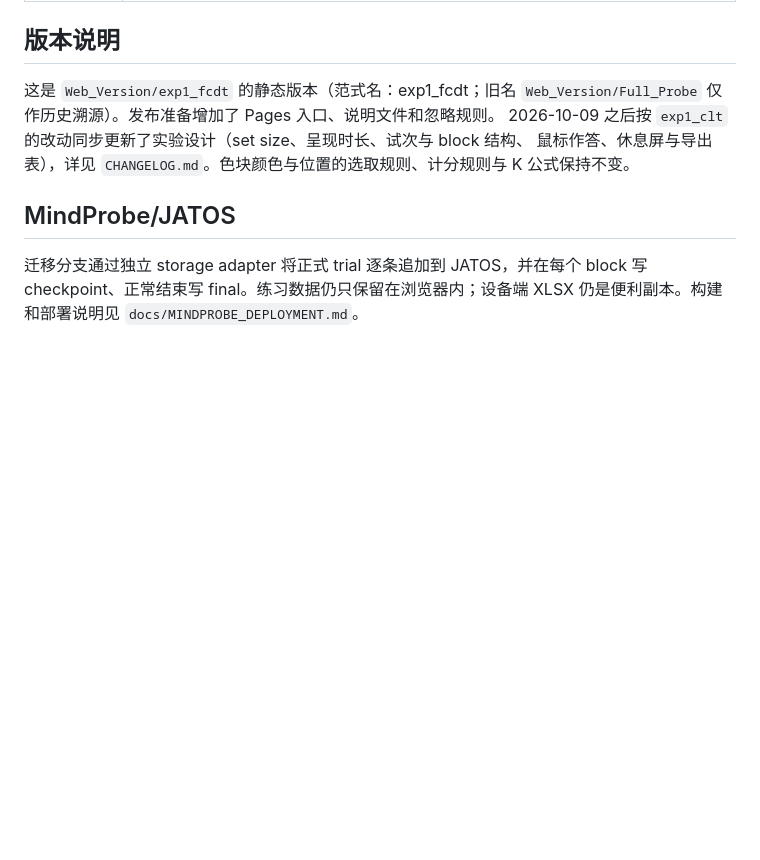
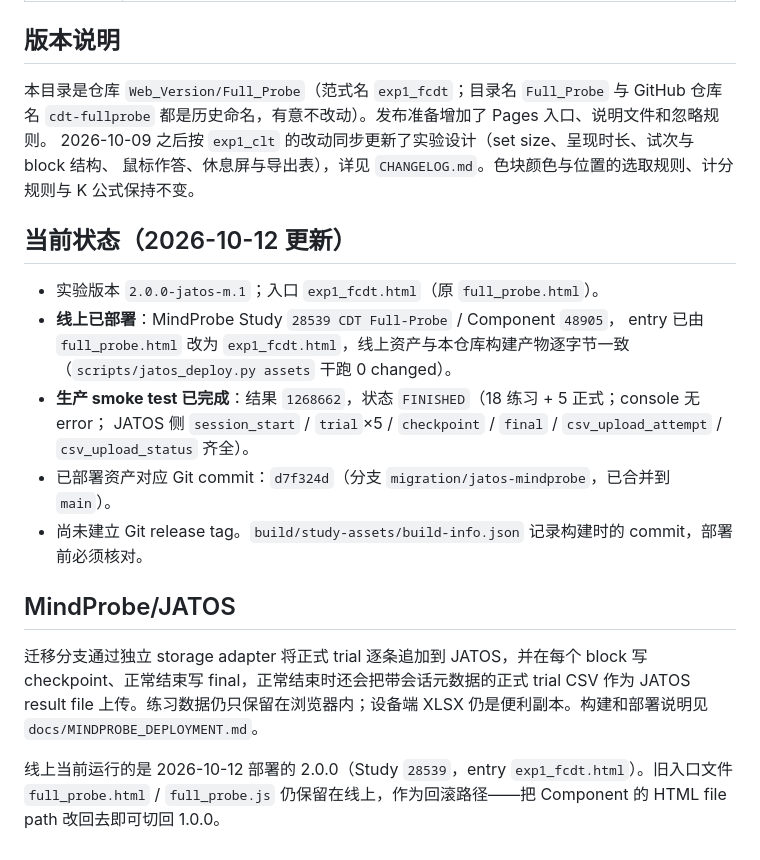
Before and after one commit to 1019zita/cdt-fullprobe, a Markdown page: README.md, the part around the change. GitHub-like rendering; blank space fills up the shorter version.

Commit message:
docs: README 改为修正版（当前线上状态）
- 新增「当前状态（2026-10-12 更新）」：线上已部署 2.0.0（Study 28539 / Component 48905，
  entry exp1_fcdt.html，commit d7f324d）、生产 smoke 结果 1268662 FINISHED。
- 修正「版本说明」里把本目录写成 Web_Version/exp1_fcdt 的错误——实际是 Web_Version/Full_Probe，
  并说明目录名与 GitHub 仓库名 cdt-fullprobe 都是历史命名、有意不改动。
- MindProbe/JATOS 一节补充线上当前版本与旧入口文件的回滚用途。

```diff
--- a/README.md
+++ b/README.md
@@ -48,10 +48,26 @@ GitHub Pages 启用后，可从仓库首页对应的 Pages 地址进入；`index
 
 ## 版本说明
 
-这是 `Web_Version/exp1_fcdt` 的静态版本（范式名：exp1_fcdt；旧名 `Web_Version/Full_Probe` 仅作历史溯源）。发布准备增加了 Pages 入口、说明文件和忽略规则。
+本目录是仓库 `Web_Version/Full_Probe`（范式名 `exp1_fcdt`；目录名 `Full_Probe` 与 GitHub 仓库名
+`cdt-fullprobe` 都是历史命名，有意不改动）。发布准备增加了 Pages 入口、说明文件和忽略规则。
 2026-10-09 之后按 `exp1_clt` 的改动同步更新了实验设计（set size、呈现时长、试次与 block 结构、
 鼠标作答、休息屏与导出表），详见 `CHANGELOG.md`。色块颜色与位置的选取规则、计分规则与 K 公式保持不变。
 
+## 当前状态（2026-10-12 更新）
+
+- 实验版本 `2.0.0-jatos-m.1`；入口 `exp1_fcdt.html`（原 `full_probe.html`）。
+- **线上已部署**：MindProbe Study `28539 CDT Full-Probe` / Component `48905`，
+  entry 已由 `full_probe.html` 改为 `exp1_fcdt.html`，线上资产与本仓库构建产物逐字节一致
+  （`scripts/jatos_deploy.py assets` 干跑 0 changed）。
+- **生产 smoke test 已完成**：结果 `1268662`，状态 `FINISHED`（18 练习 + 5 正式；console 无 error；
+  JATOS 侧 `session_start` / `trial`×5 / `checkpoint` / `final` / `csv_upload_attempt` / `csv_upload_status` 齐全）。
+- 已部署资产对应 Git commit：`d7f324d`（分支 `migration/jatos-mindprobe`，已合并到 `main`）。
+- 尚未建立 Git release tag。`build/study-assets/build-info.json` 记录构建时的 commit，部署前必须核对。
+
 ## MindProbe/JATOS
 
-迁移分支通过独立 storage adapter 将正式 trial 逐条追加到 JATOS，并在每个 block 写 checkpoint、正常结束写 final。练习数据仍只保留在浏览器内；设备端 XLSX 仍是便利副本。构建和部署说明见 `docs/MINDPROBE_DEPLOYMENT.md`。
+迁移分支通过独立 storage adapter 将正式 trial 逐条追加到 JATOS，并在每个 block 写 checkpoint、正常结束写 final，正常结束时还会把带会话元数据的正式 trial CSV 作为 JATOS result file 上传。练习数据仍只保留在浏览器内；设备端 XLSX 仍是便利副本。构建和部署说明见 `docs/MINDPROBE_DEPLOYMENT.md`。
+
+线上当前运行的是 2026-10-12 部署的 2.0.0（Study `28539`，entry `exp1_fcdt.html`）。旧入口文件
+`full_probe.html` / `full_probe.js` 仍保留在线上，作为回滚路径——把 Component 的 HTML file path
+改回去即可切回 1.0.0。
```
Also changed, not shown: CHANGELOG.md (+8 -0 lines).
